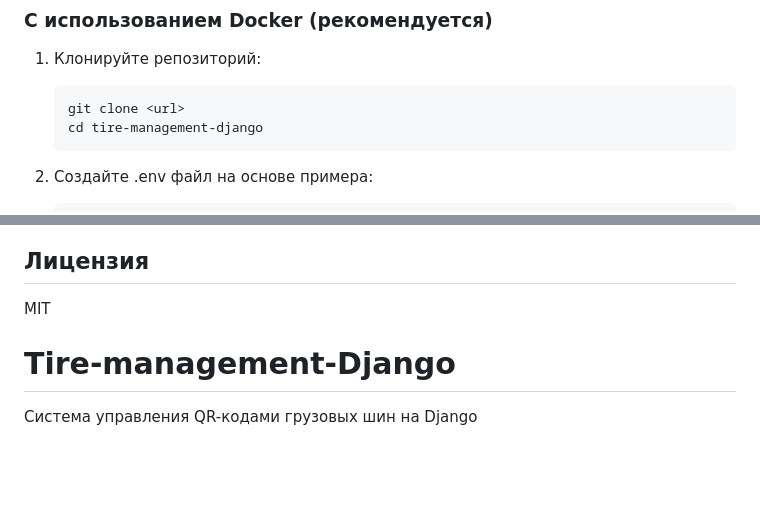
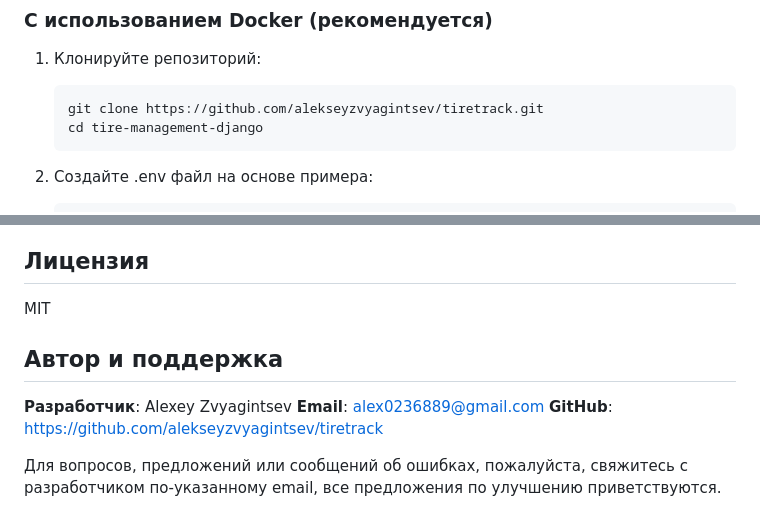
Before and after one commit to alekseyzvyagintsev/tiretrack, a Markdown page: README.md, 2 parts joined by grey strips. Drawn GitHub-style; blank space fills up the shorter version.

Commit message:
Доработан README.md Исправлена ссылка на репозиторий

````diff
--- a/README.md
+++ b/README.md
@@ -50,7 +50,7 @@ tiretrack/
 
 1. Клонируйте репозиторий:
    ```bash
-   git clone <url>
+   git clone https://github.com/alekseyzvyagintsev/tiretrack.git
    cd tire-management-django
    ```
 
@@ -157,6 +157,11 @@ python manage.py migrate
 ## Лицензия
 
 MIT
-# Tire-management-Django
 
-Система управления QR-кодами грузовых шин на Django
+## Автор и поддержка
+
+**Разработчик**: Alexey Zvyagintsev
+**Email**: alex0236889@gmail.com
+**GitHub**: https://github.com/alekseyzvyagintsev/tiretrack
+
+Для вопросов, предложений или сообщений об ошибках, пожалуйста, свяжитесь с разработчиком по-указанному email, все предложения по улучшению приветствуются.
````
